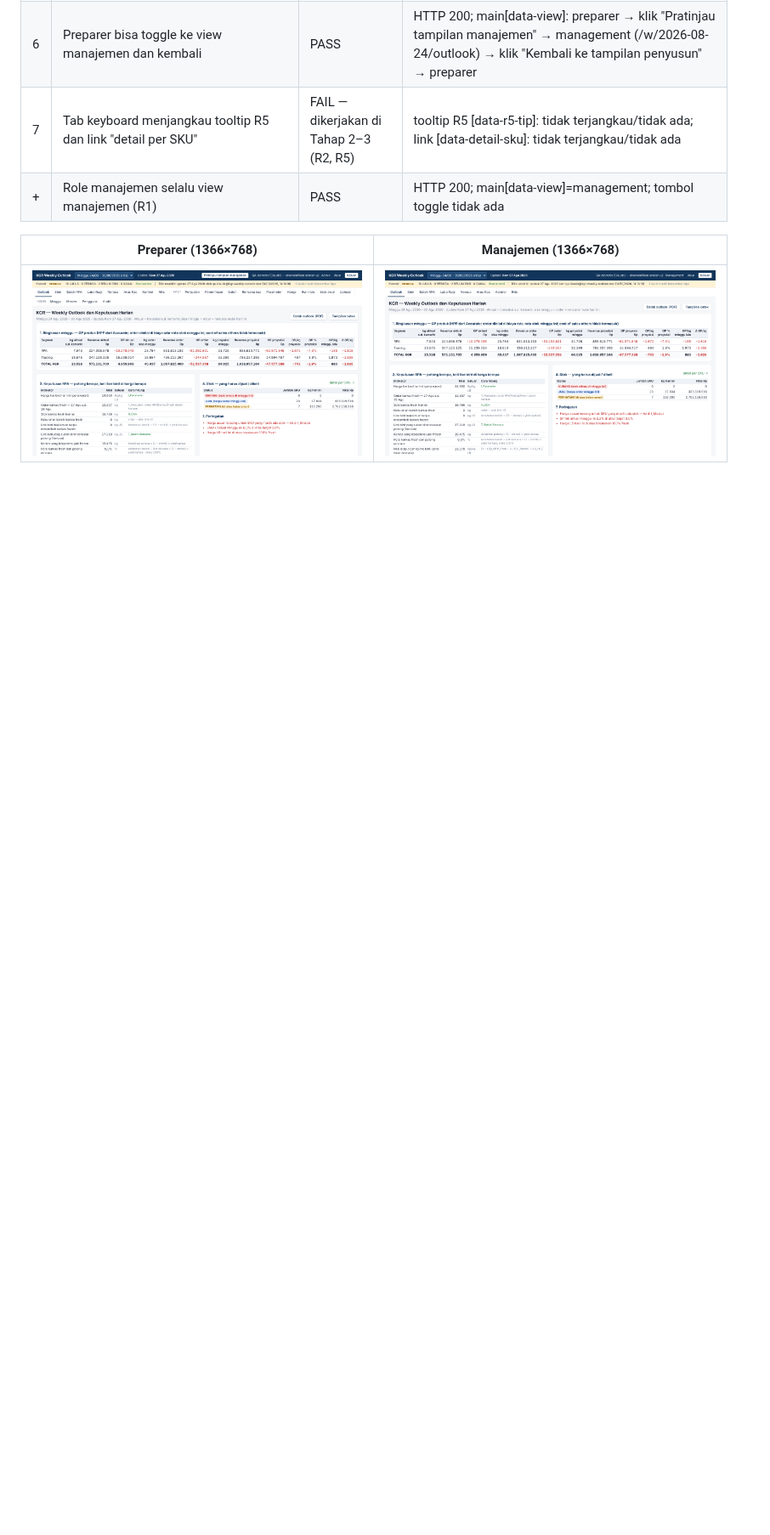
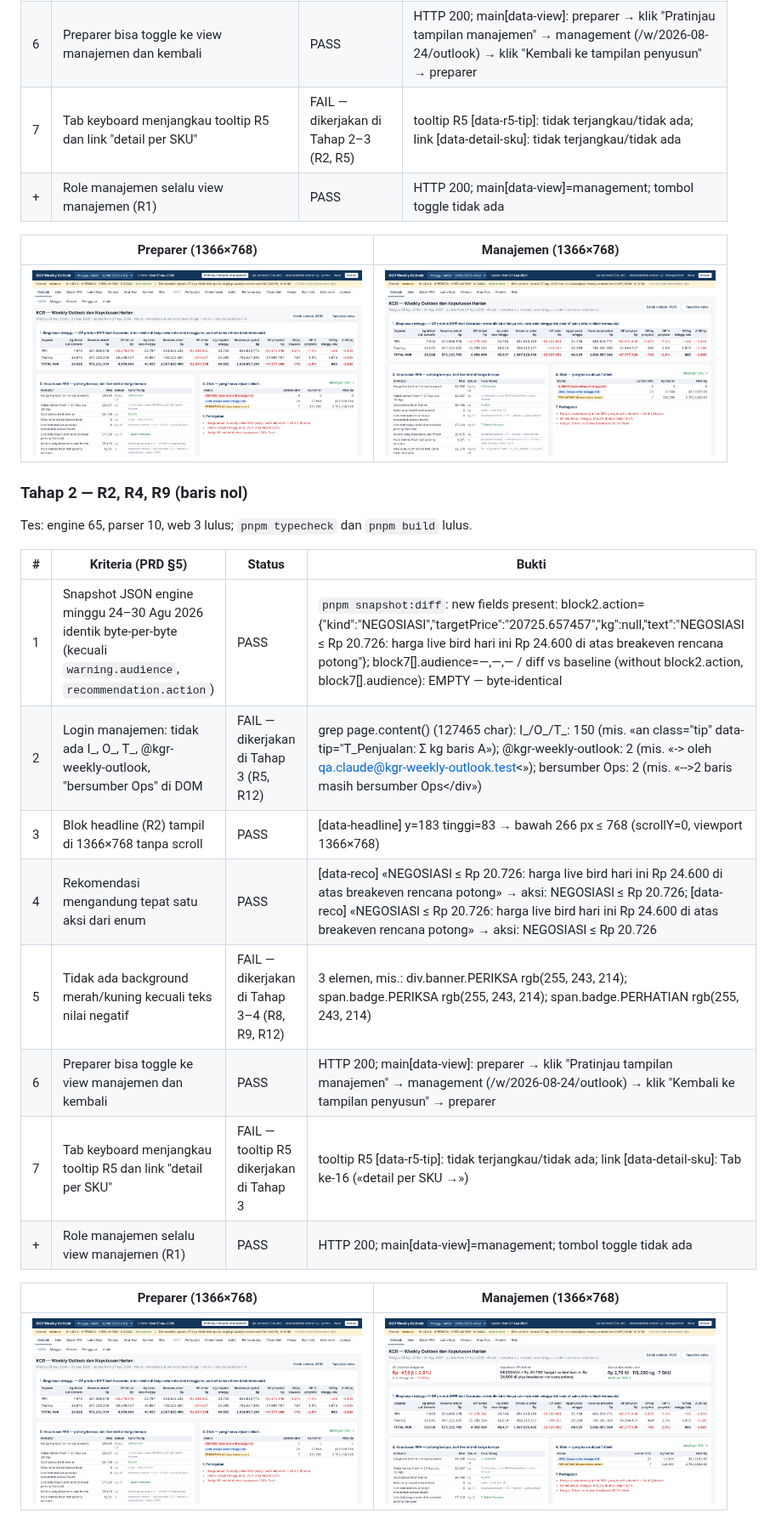
Before and after one commit to dikagustiana/KGR-Weekly-Outlook, a Markdown page: docs/management-view/README.md, the part around the change. Shown at 85% size. GitHub-like rendering; pictures changed too: docs/management-view/img/stage2-management-1366x768.png (added), docs/management-view/img/stage2-preparer-1366x768.png (added); blank space fills up the shorter version.

```diff
--- a/docs/management-view/README.md
+++ b/docs/management-view/README.md
@@ -40,3 +40,22 @@ Tes: engine 63, parser 10, web 3 lulus; `pnpm typecheck` dan `pnpm build` lulus.
 | Preparer (1366×768) | Manajemen (1366×768) |
 | --- | --- |
 | ![preparer](img/stage1-preparer-1366x768.png) | ![manajemen](img/stage1-management-1366x768.png) |
+
+### Tahap 2 — R2, R4, R9 (baris nol)
+
+Tes: engine 65, parser 10, web 3 lulus; `pnpm typecheck` dan `pnpm build` lulus.
+
+| # | Kriteria (PRD §5) | Status | Bukti |
+|---|---|---|---|
+| 1 | Snapshot JSON engine minggu 24–30 Agu 2026 identik byte-per-byte (kecuali `warning.audience`, `recommendation.action`) | PASS | `pnpm snapshot:diff`: new fields present: block2.action={"kind":"NEGOSIASI","targetPrice":"20725.657457","kg":null,"text":"NEGOSIASI ≤ Rp 20.726: harga live bird hari ini Rp 24.600 di atas breakeven rencana potong"}; block7[].audience=—,—,— / diff vs baseline (without block2.action, block7[].audience): EMPTY — byte-identical |
+| 2 | Login manajemen: tidak ada I_, O_, T_, @kgr-weekly-outlook, "bersumber Ops" di DOM | FAIL — dikerjakan di Tahap 3 (R5, R12) | grep page.content() (127465 char): I_/O_/T_: 150 (mis. «an class="tip" data-tip="T_Penjualan: Σ kg baris A»); @kgr-weekly-outlook: 2 (mis. «-> oleh <!-- -->qa.claude@kgr-weekly-outlook.test<»); bersumber Ops: 2 (mis. «-->2<!-- --> baris masih bersumber Ops</span></div») |
+| 3 | Blok headline (R2) tampil di 1366×768 tanpa scroll | PASS | [data-headline] y=183 tinggi=83 → bawah 266 px ≤ 768 (scrollY=0, viewport 1366×768) |
+| 4 | Rekomendasi mengandung tepat satu aksi dari enum | PASS | [data-reco] «NEGOSIASI ≤ Rp 20.726: harga live bird hari ini Rp 24.600 di atas breakeven rencana potong» → aksi: NEGOSIASI ≤ Rp 20.726; [data-reco] «NEGOSIASI ≤ Rp 20.726: harga live bird hari ini Rp 24.600 di atas breakeven rencana potong» → aksi: NEGOSIASI ≤ Rp 20.726 |
+| 5 | Tidak ada background merah/kuning kecuali teks nilai negatif | FAIL — dikerjakan di Tahap 3–4 (R8, R9, R12) | 3 elemen, mis.: div.banner.PERIKSA rgb(255, 243, 214); span.badge.PERIKSA rgb(255, 243, 214); span.badge.PERHATIAN rgb(255, 243, 214) |
+| 6 | Preparer bisa toggle ke view manajemen dan kembali | PASS | HTTP 200; main[data-view]: preparer → klik "Pratinjau tampilan manajemen" → management (/w/2026-08-24/outlook) → klik "Kembali ke tampilan penyusun" → preparer |
+| 7 | Tab keyboard menjangkau tooltip R5 dan link "detail per SKU" | FAIL — tooltip R5 dikerjakan di Tahap 3 | tooltip R5 [data-r5-tip]: tidak terjangkau/tidak ada; link [data-detail-sku]: Tab ke-16 («detail per SKU →») |
+| + | Role manajemen selalu view manajemen (R1) | PASS | HTTP 200; main[data-view]=management; tombol toggle tidak ada |
+
+| Preparer (1366×768) | Manajemen (1366×768) |
+| --- | --- |
+| ![preparer](img/stage2-preparer-1366x768.png) | ![manajemen](img/stage2-management-1366x768.png) |
```
Also changed, not shown: CHANGELOG.md (+4 -0 lines), 7 other files.
